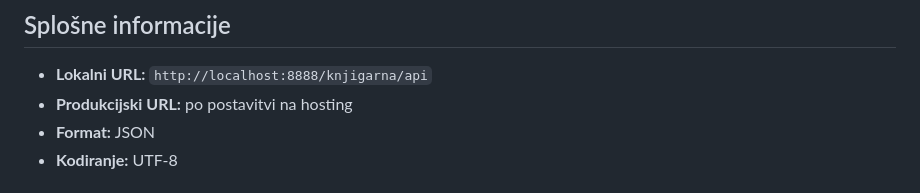
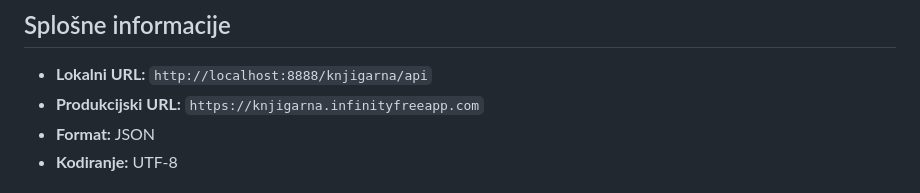
Before and after one commit to ahoc34-sys/knjigarna, a Markdown page: REST_API_dokumentacija.md, the part around the change. GitHub-like rendering.

Commit message:
Dodaj API dokumentacijo

```diff
--- a/REST_API_dokumentacija.md
+++ b/REST_API_dokumentacija.md
@@ -3,7 +3,7 @@
 ## Splošne informacije
 
 - **Lokalni URL:** `http://localhost:8888/knjigarna/api`
-- **Produkcijski URL:** po postavitvi na hosting
+- **Produkcijski URL:** `https://knjigarna.infinityfreeapp.com`
 - **Format:** JSON
 - **Kodiranje:** UTF-8
 
```
